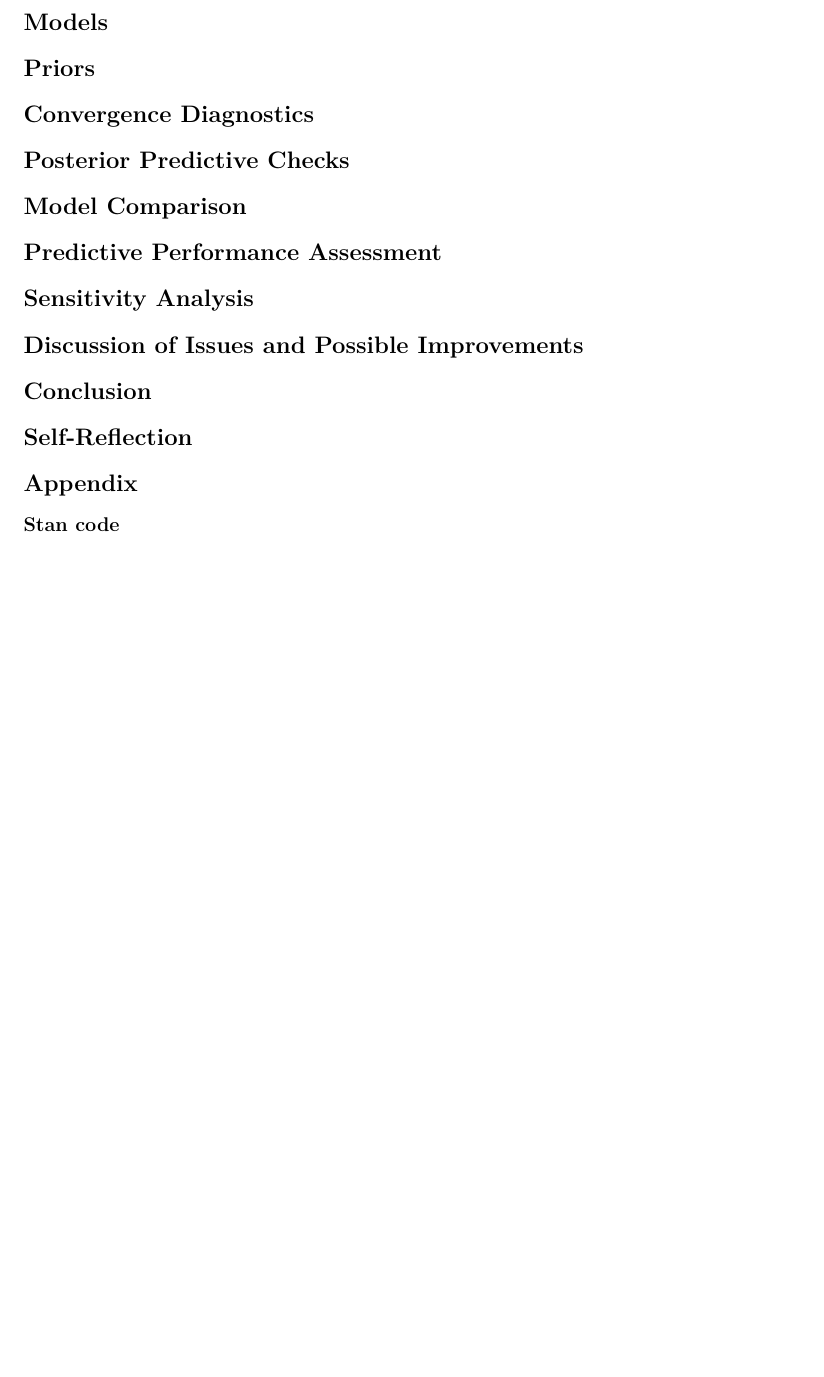
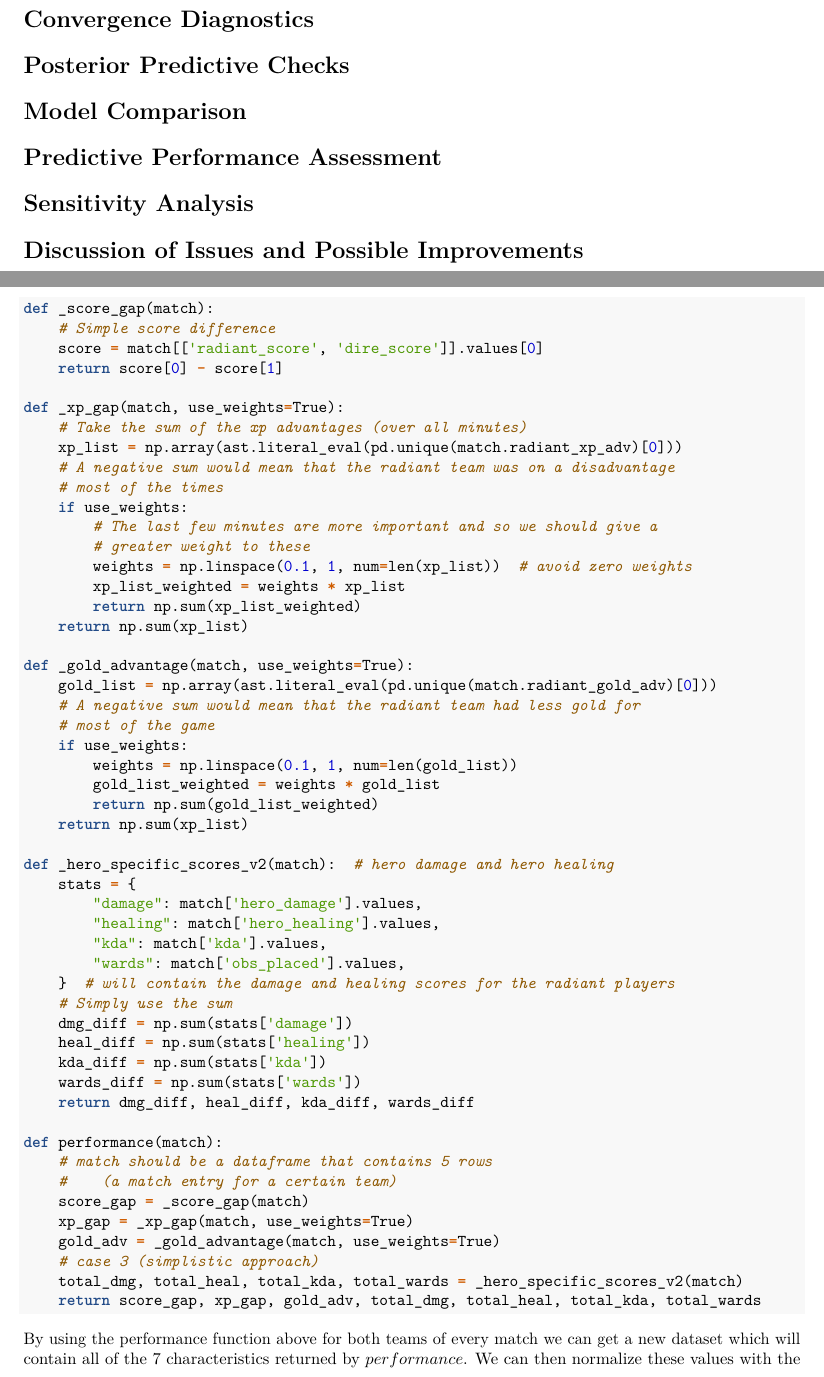
Before and after one commit to geoph9/BDA-Project, an R Markdown document (final_rep.Rmd): part of page 4 of 4 before the commit and two parts of pages 4 and 5 of 6 after it, the two joined at a grey line, cut at the place of the change, the shorter picture padded with empty space. The pictures show the output file final_rep.pdf that the author committed with the source.

Commit message:
add python code section

````diff
--- a/final_rep.Rmd
+++ b/final_rep.Rmd
@@ -3,0 +5,3 @@ author: "Ekaterina Marchenko, Georgios Karakasidis, Rongzhi Liu"
+- Ekaterina Marchenko \and
+- Georgios Karakasidis \and
+- Rongzhi Liu
@@ -4,6 +9,8 @@ author: "Ekaterina Marchenko, Georgios Karakasidis, Rongzhi Liu"
 output: pdf_document
 editor_options:
   chunk_output_type: console
+bibliography: references.bibtex
+urlcolor: blue
 ---
 
 ```{r setup, include=FALSE}
@@ -150,0 +163,55 @@ Below, we are going to describe two model-architecture approaches which we saw d
+```python
+def _score_gap(match):
+    # Simple score difference
+    score = match[['radiant_score', 'dire_score']].values[0]
+    return score[0] - score[1]
+
+def _xp_gap(match, use_weights=True):
+    # Take the sum of the xp advantages (over all minutes)
+    xp_list = np.array(ast.literal_eval(pd.unique(match.radiant_xp_adv)[0]))
+    # A negative sum would mean that the radiant team was on a disadvantage
+    # most of the times
+    if use_weights:
+        # The last few minutes are more important and so we should give a
+        # greater weight to these
+        weights = np.linspace(0.1, 1, num=len(xp_list))  # avoid zero weights
+        xp_list_weighted = weights * xp_list
+        return np.sum(xp_list_weighted)
+    return np.sum(xp_list)
+
+def _gold_advantage(match, use_weights=True):
+    gold_list = np.array(ast.literal_eval(pd.unique(match.radiant_gold_adv)[0]))
+    # A negative sum would mean that the radiant team had less gold for
+    # most of the game
+    if use_weights:
+        weights = np.linspace(0.1, 1, num=len(gold_list))
+        gold_list_weighted = weights * gold_list
+        return np.sum(gold_list_weighted)
+    return np.sum(xp_list)
+
+def _hero_specific_scores_v2(match):  # hero damage and hero healing
+    stats = {
+        "damage": match['hero_damage'].values,
+        "healing": match['hero_healing'].values,
+        "kda": match['kda'].values,
+        "wards": match['obs_placed'].values,
+    }  # will contain the damage and healing scores for the radiant players
+    # Simply use the sum
+    dmg_diff = np.sum(stats['damage'])
+    heal_diff = np.sum(stats['healing'])
+    kda_diff = np.sum(stats['kda'])
+    wards_diff = np.sum(stats['wards'])
+    return dmg_diff, heal_diff, kda_diff, wards_diff
+
+def performance(match):
+    # match should be a dataframe that contains 5 rows
+    #    (a match entry for a certain team)
+    score_gap = _score_gap(match)
+    xp_gap = _xp_gap(match, use_weights=True)
+    gold_adv = _gold_advantage(match, use_weights=True)
+    # case 3 (simplistic approach)
+    total_dmg, total_heal, total_kda, total_wards = _hero_specific_scores_v2(match)
+    return score_gap, xp_gap, gold_adv, total_dmg, total_heal, total_kda, total_wards
+```
+
+By using the performance function above for both teams of every match we can get a new dataset which will contain all of the $7$ characteristics returned by $performance$. We can then normalize these values with the method mentioned in the [Data and Preprocessing](#data-and-preprocessing) section and then simply sum the values of each row in order to get the final performance score.
````
Also changed, not shown: final_rep.pdf, final_rep.Rmd (46 more changed lines), 1 other file.
